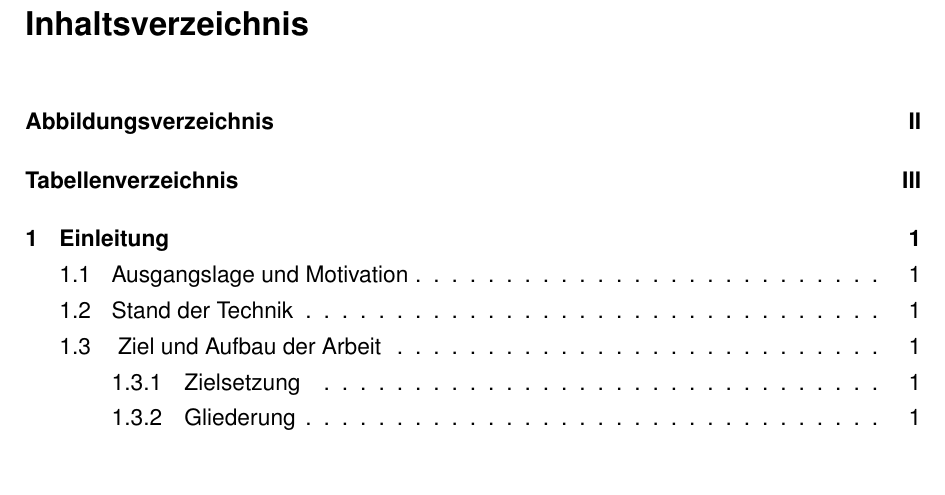
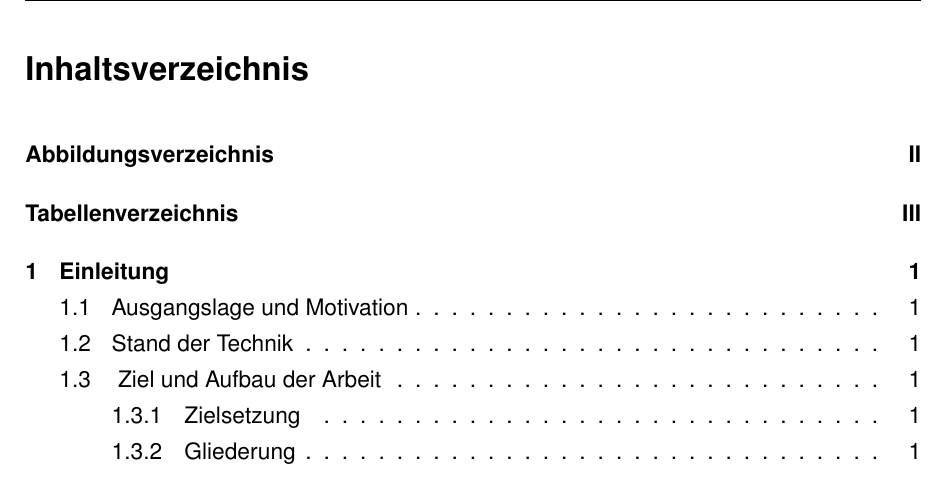
Before and after one commit to TheSecretJas/Vorlage-Abschlussarbeit-HAW, a LaTeX document (main.tex, which reads misc/Background/Dokumentbeginn.tex): part of page 6 of 23, cut so that both start at the same text, the shorter picture padded with empty space. Compiled offline with pdfLaTeX.

Commit message:
Adjust section title spacing in Dokumentbeginn.tex

```diff
--- a/misc/Background/Dokumentbeginn.tex
+++ b/misc/Background/Dokumentbeginn.tex
@@ -26,7 +26,7 @@
 \fancyhead[LO,RE]{\changefontbig\nouppercase{\textit{\firstleftmark}}}
 \fancyhead[RO,LE]{\changefontbig\thepage}
 
-\titlespacing*{\section}{0pt}{12pt}{18pt}
+\titlespacing*{\section}{0pt}{12pt}{12pt}
 %Verzeichnisse
 \maintoc
 \clearpage
```
